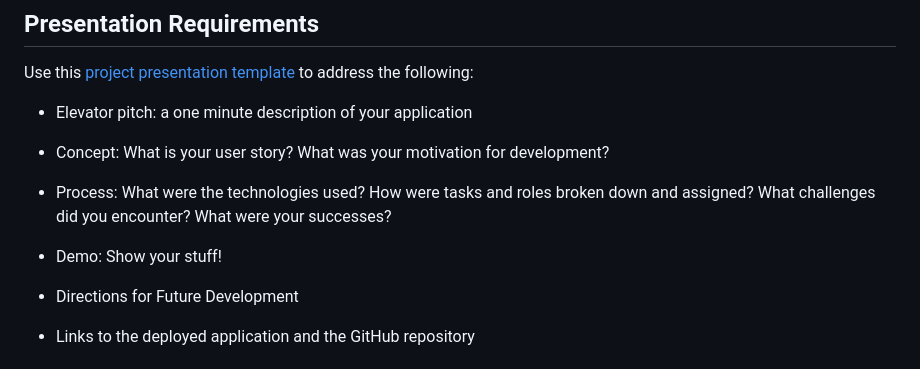
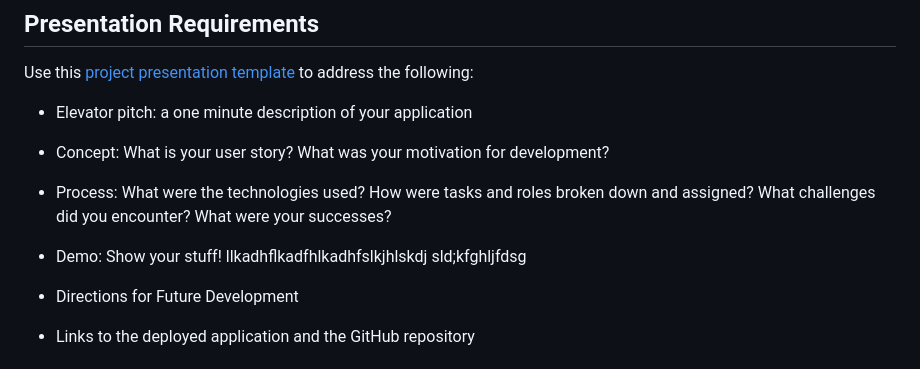
Before and after one commit to ashtreid/error-418, a Markdown page: README.md, the part around the change. Drawn GitHub-style.

Commit message:
test readme

```diff
--- a/README.md
+++ b/README.md
@@ -43,6 +43,8 @@ Use this [project presentation template](https://docs.google.com/presentation/d/
 * Process: What were the technologies used? How were tasks and roles broken down and assigned? What challenges did you encounter? What were your successes?
 
 * Demo: Show your stuff!
+llkadhflkadfhlkadhfslkjhlskdj
+sld;kfghljfdsg
 
 * Directions for Future Development
 
```
